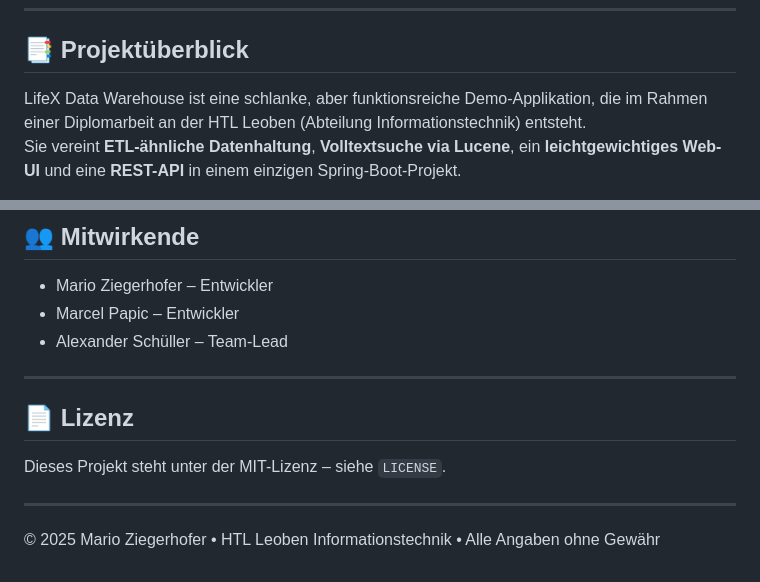
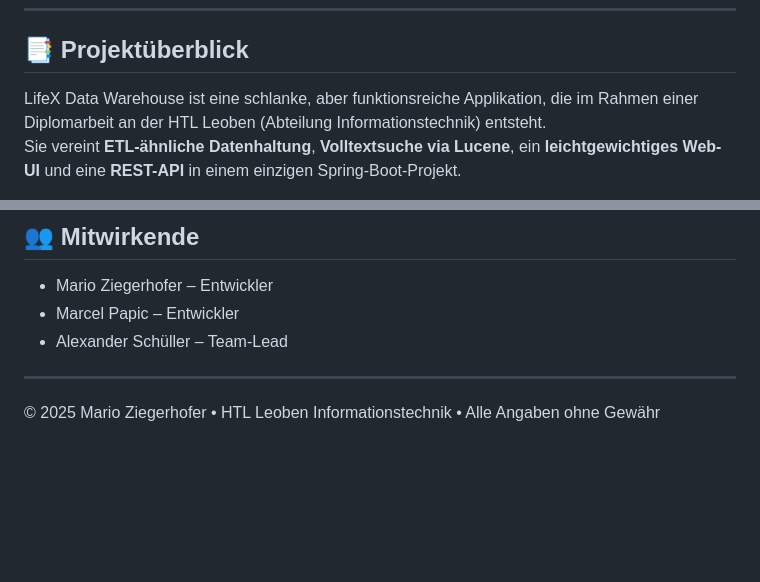
Before and after one commit to 211wita27/LifeXDatawarehouse-Test-2, a Markdown page: README.md, 2 parts joined by grey strips. Drawn GitHub-style; blank space fills up the shorter version.

```diff
--- a/README.md
+++ b/README.md
@@ -4,7 +4,7 @@
 
 ## 📑 Projektüberblick
 
-LifeX Data Warehouse ist eine schlanke, aber funktionsreiche Demo-Applikation, die im Rahmen einer Diplomarbeit an der HTL Leoben (Abteilung Informationstechnik) entsteht.
+LifeX Data Warehouse ist eine schlanke, aber funktionsreiche Applikation, die im Rahmen einer Diplomarbeit an der HTL Leoben (Abteilung Informationstechnik) entsteht.
 Sie vereint **ETL-ähnliche Datenhaltung**, **Volltextsuche via Lucene**, ein **leichtgewichtiges Web-UI** und eine **REST-API** in einem einzigen Spring-Boot-Projekt.
 
 > **Mission Statement**
@@ -166,10 +166,4 @@ erDiagram
 
 ---
 
-## 📄 Lizenz
-
-Dieses Projekt steht unter der MIT-Lizenz – siehe `LICENSE`.
-
----
-
 © 2025 Mario Ziegerhofer • HTL Leoben Informationstechnik • Alle Angaben ohne Gewähr
```
